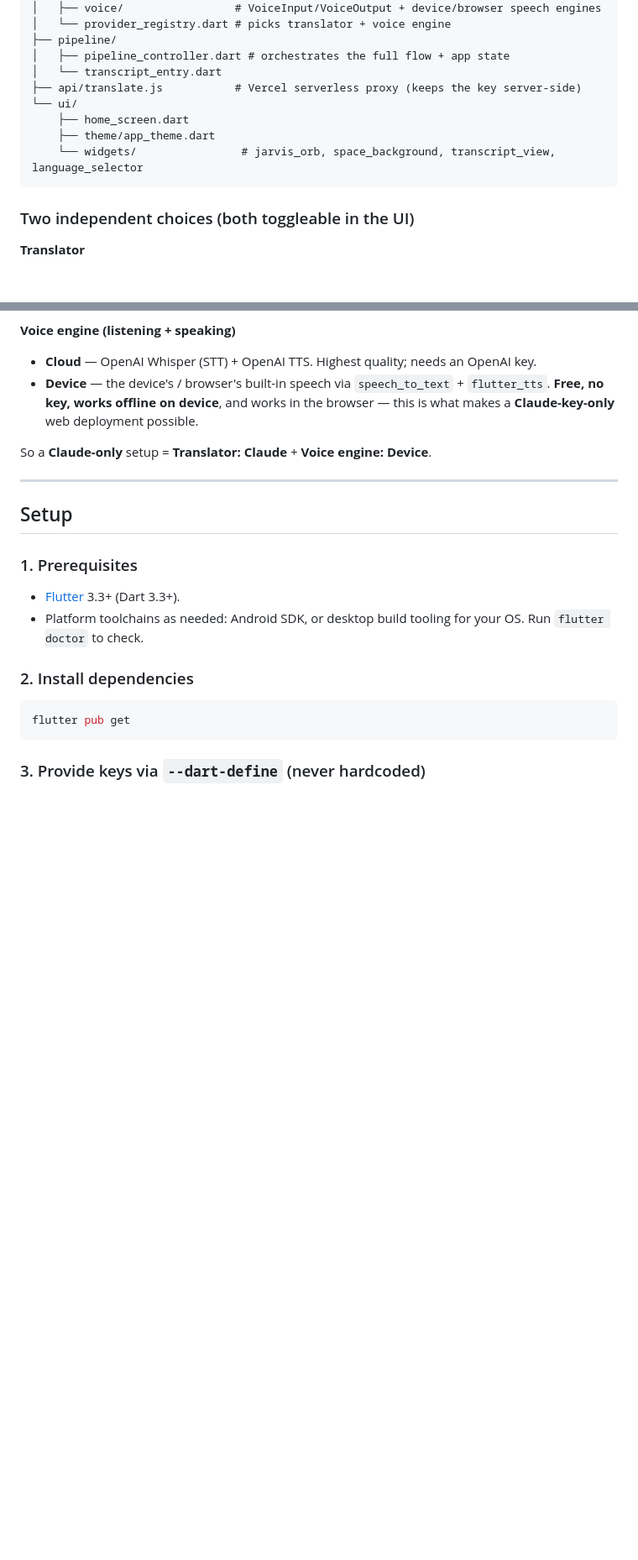
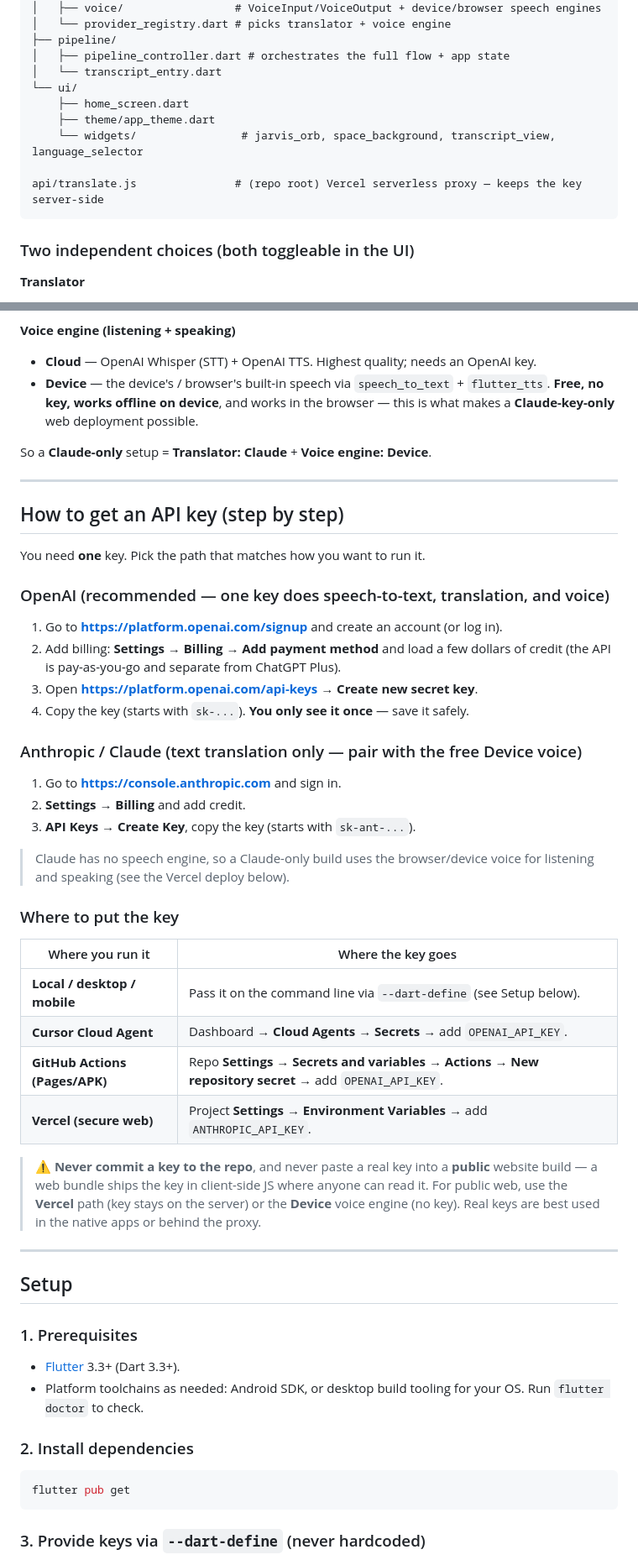
Before and after one commit to thvb1133/jarvis_Translator, a Markdown page: README.md, 2 parts joined by grey strips. Shown at 84% size. GitHub-like rendering; blank space fills up the shorter version.

Commit message:
docs: add API-key how-to and Android APK instructions
- Step-by-step for obtaining OpenAI and Anthropic keys and where to place
  them (local, Cloud Agent, GitHub Actions, Vercel), with the client-side
  key security warning.
- Document the new Android APK build workflow.
- Fix architecture tree (api/translate.js lives at repo root).

Co-authored-by: thvb1133 <thvb1133@users.noreply.github.com>

````diff
--- a/README.md
+++ b/README.md
@@ -46,11 +46,12 @@ lib/
 ├── pipeline/
 │   ├── pipeline_controller.dart # orchestrates the full flow + app state
 │   └── transcript_entry.dart
-├── api/translate.js           # Vercel serverless proxy (keeps the key server-side)
 └── ui/
     ├── home_screen.dart
     ├── theme/app_theme.dart
     └── widgets/                # jarvis_orb, space_background, transcript_view, language_selector
+
+api/translate.js               # (repo root) Vercel serverless proxy — keeps the key server-side
 ```
 
 ### Two independent choices (both toggleable in the UI)
@@ -69,6 +70,44 @@ lib/
   browser — this is what makes a **Claude-key-only** web deployment possible.
 
 So a **Claude-only** setup = **Translator: Claude** + **Voice engine: Device**.
+
+---
+
+## How to get an API key (step by step)
+
+You need **one** key. Pick the path that matches how you want to run it.
+
+### OpenAI (recommended — one key does speech-to-text, translation, and voice)
+
+1. Go to **https://platform.openai.com/signup** and create an account (or log in).
+2. Add billing: **Settings → Billing → Add payment method** and load a few
+   dollars of credit (the API is pay-as-you-go and separate from ChatGPT Plus).
+3. Open **https://platform.openai.com/api-keys → Create new secret key**.
+4. Copy the key (starts with `sk-...`). **You only see it once** — save it safely.
+
+### Anthropic / Claude (text translation only — pair with the free Device voice)
+
+1. Go to **https://console.anthropic.com** and sign in.
+2. **Settings → Billing** and add credit.
+3. **API Keys → Create Key**, copy the key (starts with `sk-ant-...`).
+
+> Claude has no speech engine, so a Claude-only build uses the browser/device
+> voice for listening and speaking (see the Vercel deploy below).
+
+### Where to put the key
+
+| Where you run it            | Where the key goes                                                        |
+| --------------------------- | ------------------------------------------------------------------------- |
+| **Local / desktop / mobile**| Pass it on the command line via `--dart-define` (see Setup below).        |
+| **Cursor Cloud Agent**      | Dashboard → **Cloud Agents → Secrets** → add `OPENAI_API_KEY`.            |
+| **GitHub Actions (Pages/APK)** | Repo **Settings → Secrets and variables → Actions → New repository secret** → add `OPENAI_API_KEY`. |
+| **Vercel (secure web)**     | Project **Settings → Environment Variables** → add `ANTHROPIC_API_KEY`.   |
+
+> ⚠️ **Never commit a key to the repo**, and never paste a real key into a
+> **public** website build — a web bundle ships the key in client-side JS where
+> anyone can read it. For public web, use the **Vercel** path (key stays on the
+> server) or the **Device** voice engine (no key). Real keys are best used in the
+> native apps or behind the proxy.
 
 ---
 
````
Also changed, not shown: other parts of README.md (+21 -0 lines).
